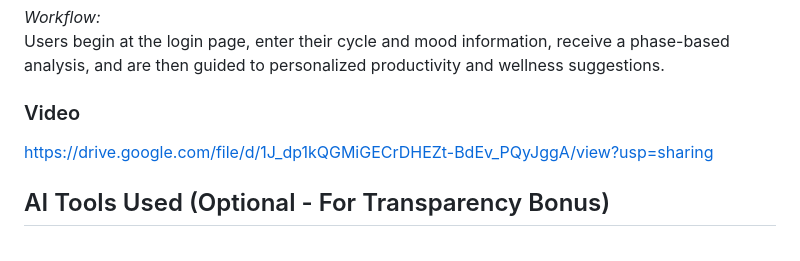
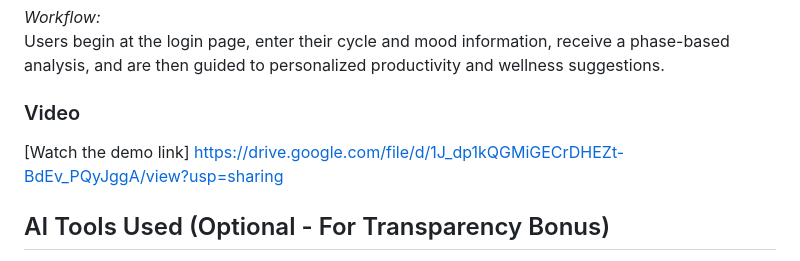
Before and after one commit to Gouri-b/CycleSync, a Markdown page: README.md, the part around the change. Drawn GitHub-style.

```diff
--- a/README.md
+++ b/README.md
@@ -114,6 +114,7 @@ Simple client-side architecture using HTML, CSS, and JavaScript.
 Users begin at the login page, enter their cycle and mood information, receive a phase-based analysis, and are then guided to personalized productivity and wellness suggestions.
 
 ### Video
+[Watch the demo link]
 https://drive.google.com/file/d/1J_dp1kQGMiGECrDHEZt-BdEv_PQyJggA/view?usp=sharing
 
 ## AI Tools Used (Optional - For Transparency Bonus)
```
